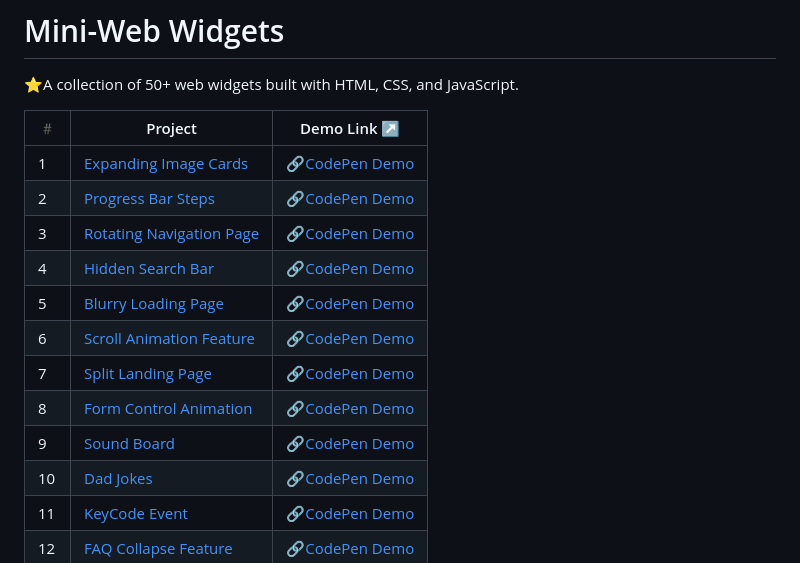
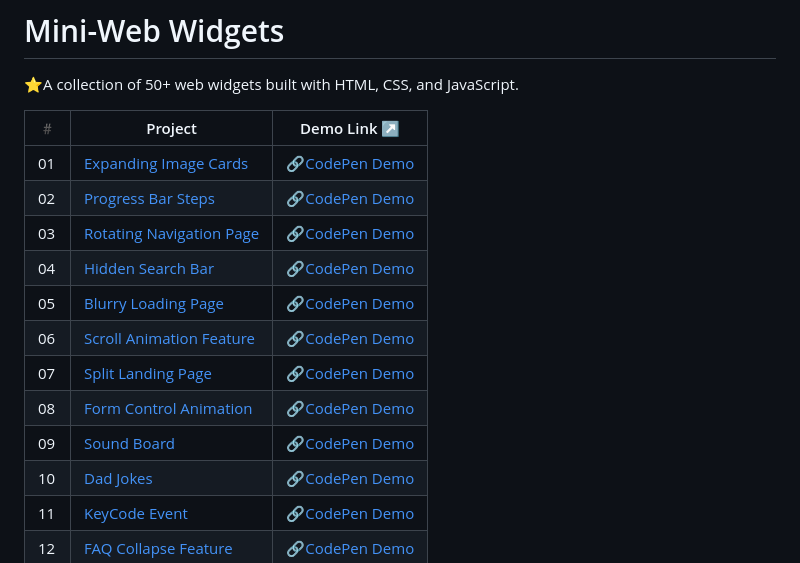
Before and after one commit to sidneyshafer/mini-web-projects, a Markdown page: README.md, the part around the change. GitHub-like rendering.

```diff
--- a/README.md
+++ b/README.md
@@ -3,15 +3,15 @@
 
 | #️ | Project | Demo Link ↗️ |
 |---|---------|-----------|
-| 1 | [Expanding Image Cards](01-expanding-image-cards) | 🔗[CodePen Demo](https://codepen.io/sidneyshafer/pen/qBwqVWp) |
-| 2 | [Progress Bar Steps](02-progress-bar-steps) | 🔗[CodePen Demo](https://codepen.io/sidneyshafer/pen/oNOYoNd) |
-| 3 | [Rotating Navigation Page](03-rotating-navigation) | 🔗[CodePen Demo](https://codepen.io/sidneyshafer/pen/poBNdWR) |
-| 4 | [Hidden Search Bar](04-hidden-search-bar) | 🔗[CodePen Demo](https://codepen.io/sidneyshafer/pen/GRLNOMb) |
-| 5 | [Blurry Loading Page](05-blurry-loading-page) | 🔗[CodePen Demo](https://codepen.io/sidneyshafer/pen/ExJNbbE) |
-| 6 | [Scroll Animation Feature](06-scroll-animation-feature) | 🔗[CodePen Demo](https://codepen.io/sidneyshafer/pen/bGJBYaE) |
-| 7 | [Split Landing Page](07-split-landing-page) | 🔗[CodePen Demo](https://codepen.io/sidneyshafer/pen/rNbWYpY) |
-| 8 | [Form Control Animation](08-form-control-animation) | 🔗[CodePen Demo](https://codepen.io/sidneyshafer/pen/vYMyWpM) |
-| 9 | [Sound Board](09-sound-board) | 🔗[CodePen Demo](https://codepen.io/sidneyshafer/pen/bGJBYLE) |
+| 01 | [Expanding Image Cards](01-expanding-image-cards) | 🔗[CodePen Demo](https://codepen.io/sidneyshafer/pen/qBwqVWp) |
+| 02 | [Progress Bar Steps](02-progress-bar-steps) | 🔗[CodePen Demo](https://codepen.io/sidneyshafer/pen/oNOYoNd) |
+| 03 | [Rotating Navigation Page](03-rotating-navigation) | 🔗[CodePen Demo](https://codepen.io/sidneyshafer/pen/poBNdWR) |
+| 04 | [Hidden Search Bar](04-hidden-search-bar) | 🔗[CodePen Demo](https://codepen.io/sidneyshafer/pen/GRLNOMb) |
+| 05 | [Blurry Loading Page](05-blurry-loading-page) | 🔗[CodePen Demo](https://codepen.io/sidneyshafer/pen/ExJNbbE) |
+| 06 | [Scroll Animation Feature](06-scroll-animation-feature) | 🔗[CodePen Demo](https://codepen.io/sidneyshafer/pen/bGJBYaE) |
+| 07 | [Split Landing Page](07-split-landing-page) | 🔗[CodePen Demo](https://codepen.io/sidneyshafer/pen/rNbWYpY) |
+| 08 | [Form Control Animation](08-form-control-animation) | 🔗[CodePen Demo](https://codepen.io/sidneyshafer/pen/vYMyWpM) |
+| 09 | [Sound Board](09-sound-board) | 🔗[CodePen Demo](https://codepen.io/sidneyshafer/pen/bGJBYLE) |
 | 10 | [Dad Jokes](10-dad-jokes) | 🔗[CodePen Demo](https://codepen.io/sidneyshafer/pen/NWmbwMr) |
 | 11 | [KeyCode Event](11-keycode-event) | 🔗[CodePen Demo](https://codepen.io/sidneyshafer/pen/xxeRPJa) |
 | 12 | [FAQ Collapse Feature](12-faq-collapse) | 🔗[CodePen Demo](https://codepen.io/sidneyshafer/pen/vYMyWzq) |
```
